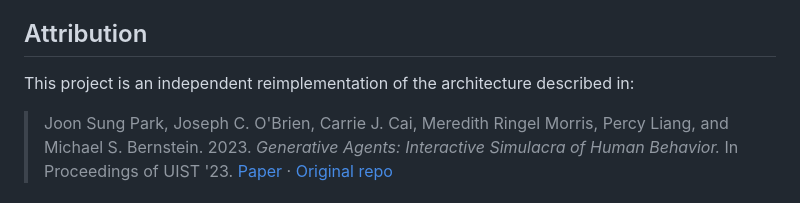
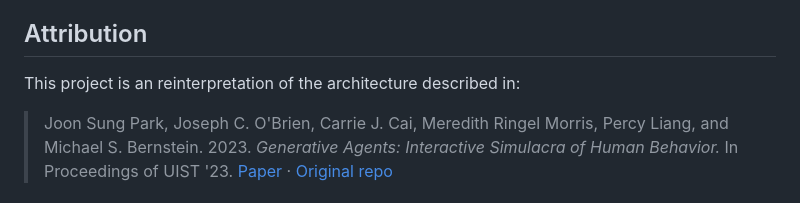
Before and after one commit to sapiensqinc/smallville-mini-reinterpretation, a Markdown page: README.md, the part around the change. Drawn GitHub-style.

```diff
--- a/README.md
+++ b/README.md
@@ -90,7 +90,7 @@ Each loop iteration emits structured events to `output/runs/<run>/events.json`,
 
 ## Attribution
 
-This project is an independent reimplementation of the architecture described in:
+This project is an reinterpretation of the architecture described in:
 
 > Joon Sung Park, Joseph C. O'Brien, Carrie J. Cai, Meredith Ringel Morris,
 > Percy Liang, and Michael S. Bernstein. 2023.
```
